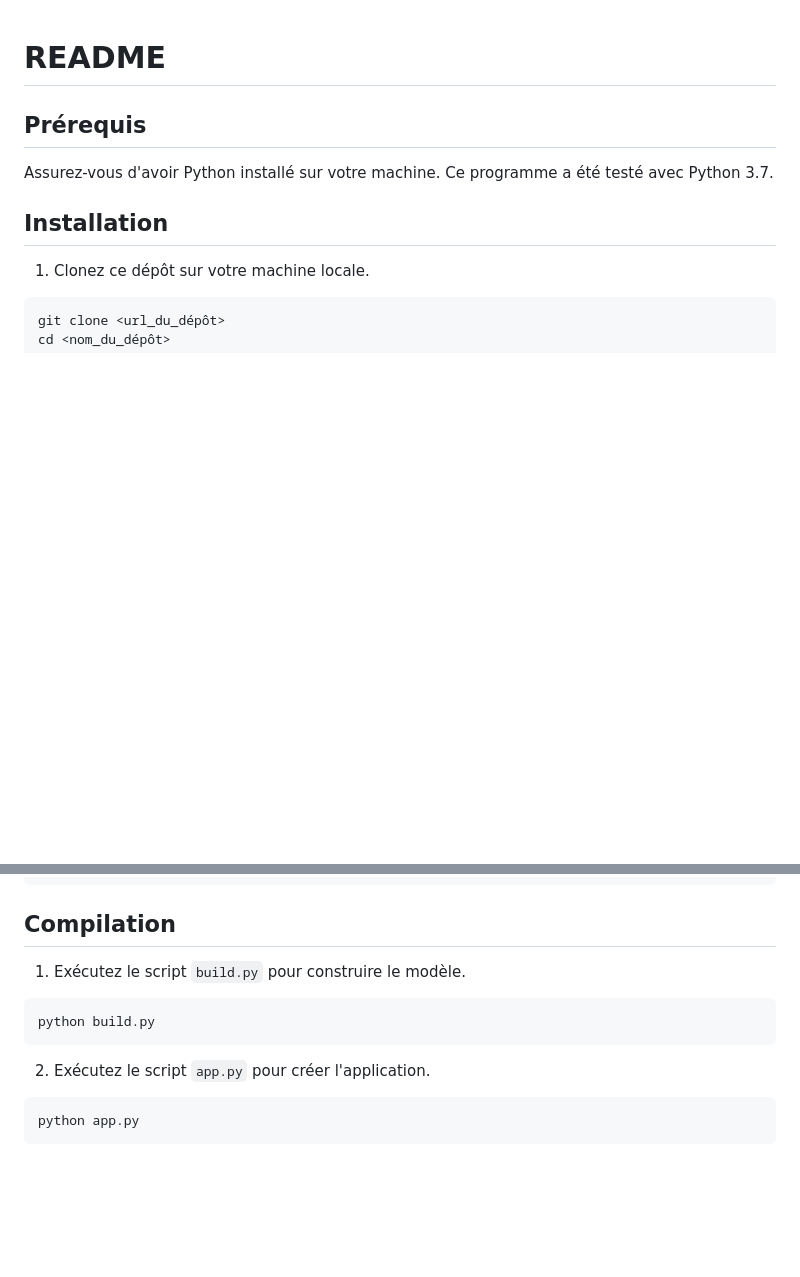
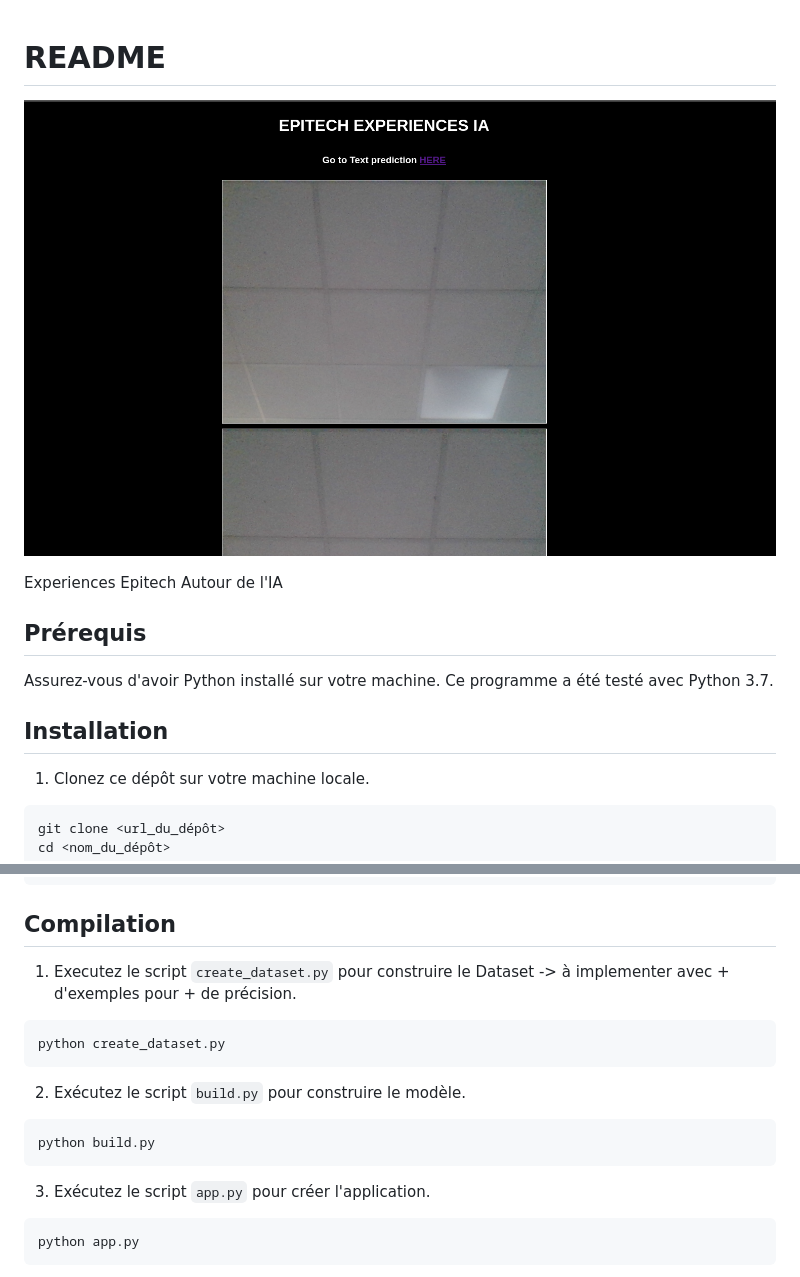
Before and after one commit to MartinBellot/xpiapp, a Markdown page: README.md, 2 parts joined by grey strips. Drawn GitHub-style; pictures changed too: assets/img.png (added); blank space fills up the shorter version.

````diff
--- a/README.md
+++ b/README.md
@@ -1,4 +1,8 @@
 # README
+
+![pres](./assets/img.png)
+
+Experiences Epitech Autour de l'IA
 
 ## Prérequis
 
@@ -33,13 +37,19 @@ pip install -r requirements.txt
 
 ## Compilation
 
-1. Exécutez le script `build.py` pour construire le modèle.
+1. Executez le script `create_dataset.py` pour construire le Dataset -> à implementer avec + d'exemples pour + de précision.
+
+```bash
+python create_dataset.py
+```
+
+2. Exécutez le script `build.py` pour construire le modèle.
 
 ```bash
 python build.py
 ```
 
-2. Exécutez le script `app.py` pour créer l'application.
+3. Exécutez le script `app.py` pour créer l'application.
 
 ```bash
 python app.py
````
Also changed, not shown: 5 other files.
